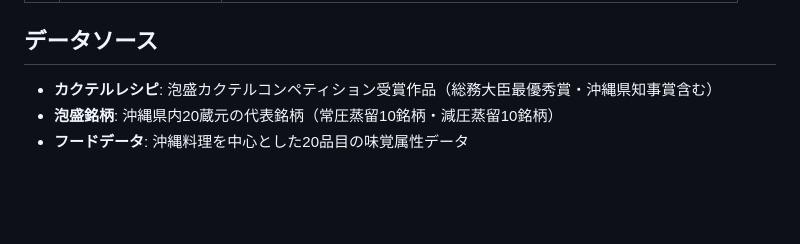
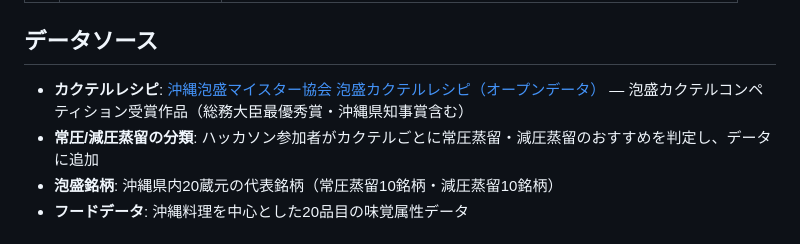
Before and after one commit to mokimonogakari/awamory-app, a Markdown page: README.md, the part around the change. Rendered like a GitHub page; blank space fills up the shorter version.

Commit message:
Add open data source link and hackathon participant contribution to README
Co-Authored-By: Claude Opus 4.6 <noreply@anthropic.com>

```diff
--- a/README.md
+++ b/README.md
@@ -58,7 +58,8 @@ awamory-app/
 
 ## データソース
 
-- **カクテルレシピ**: 泡盛カクテルコンペティション受賞作品（総務大臣最優秀賞・沖縄県知事賞含む）
+- **カクテルレシピ**: [沖縄泡盛マイスター協会 泡盛カクテルレシピ（オープンデータ）](https://data.bodik.jp/dataset/okinawa-dpf_awamori_meister_association/resource/aa90b71e-f5b3-4ead-a488-023ded42b8e9) — 泡盛カクテルコンペティション受賞作品（総務大臣最優秀賞・沖縄県知事賞含む）
+- **常圧/減圧蒸留の分類**: ハッカソン参加者がカクテルごとに常圧蒸留・減圧蒸留のおすすめを判定し、データに追加
 - **泡盛銘柄**: 沖縄県内20蔵元の代表銘柄（常圧蒸留10銘柄・減圧蒸留10銘柄）
 - **フードデータ**: 沖縄料理を中心とした20品目の味覚属性データ
 
```
